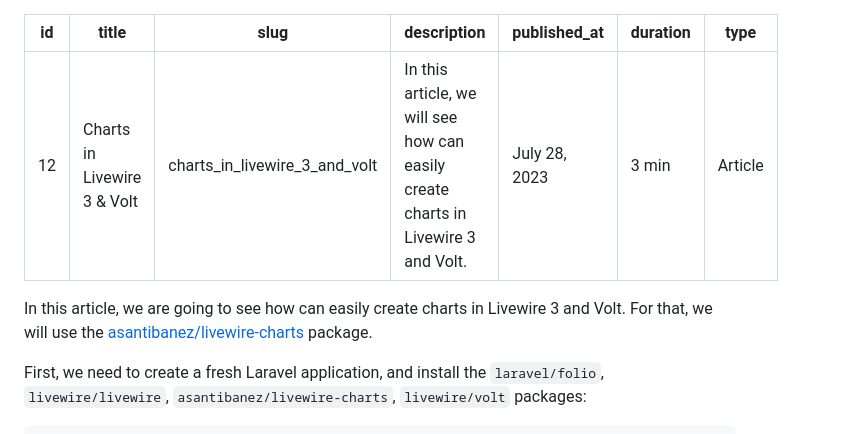
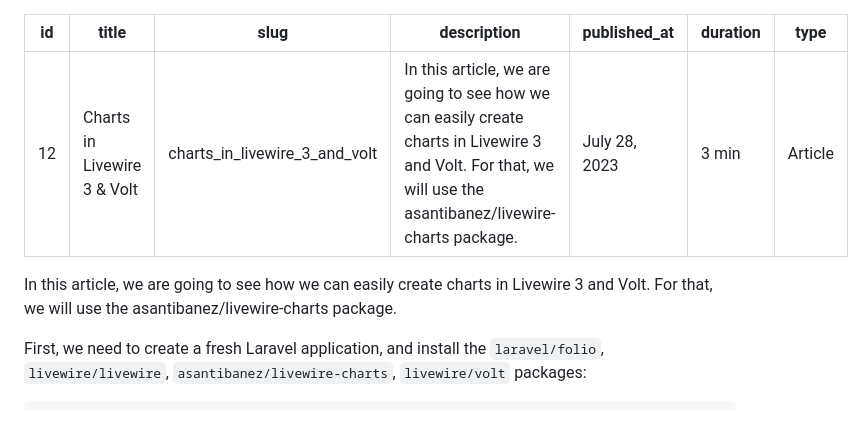
Before and after one commit to nunomaduro/nunomaduro.com, a Markdown page: content/posts/12.md, the part around the change. Drawn GitHub-style.

Commit message:
content: update description

```diff
--- a/content/posts/12.md
+++ b/content/posts/12.md
@@ -2,13 +2,13 @@
 id: 12
 title: Charts in Livewire 3 & Volt
 slug: charts_in_livewire_3_and_volt
-description: In this article, we will see how can easily create charts in Livewire 3 and Volt.
+description: In this article, we are going to see how we can easily create charts in Livewire 3 and Volt. For that, we will use the asantibanez/livewire-charts package.
 published_at: July 28, 2023
 duration: 3 min
 type: Article
 ---
 
-In this article, we are going to see how can easily create charts in Livewire 3 and Volt. For that, we will use the [asantibanez/livewire-charts](https:://github.com/asantibanez/livewire-charts) package.
+In this article, we are going to see how we can easily create charts in Livewire 3 and Volt. For that, we will use the asantibanez/livewire-charts package.
 
 First, we need to create a fresh Laravel application, and install the `laravel/folio`, `livewire/livewire`, `asantibanez/livewire-charts`, `livewire/volt` packages:
 
```
